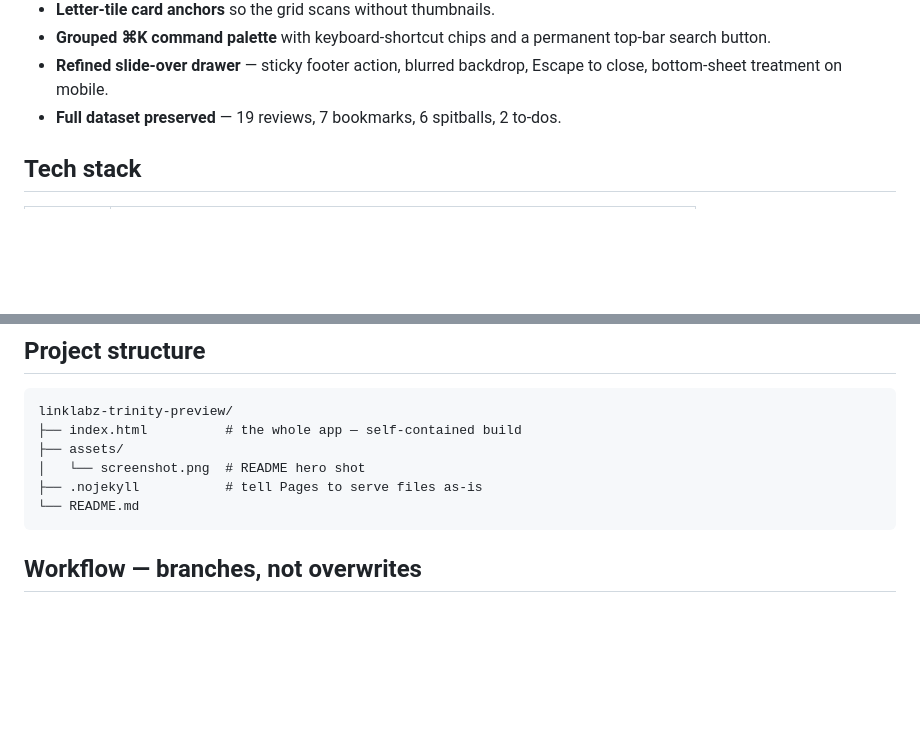
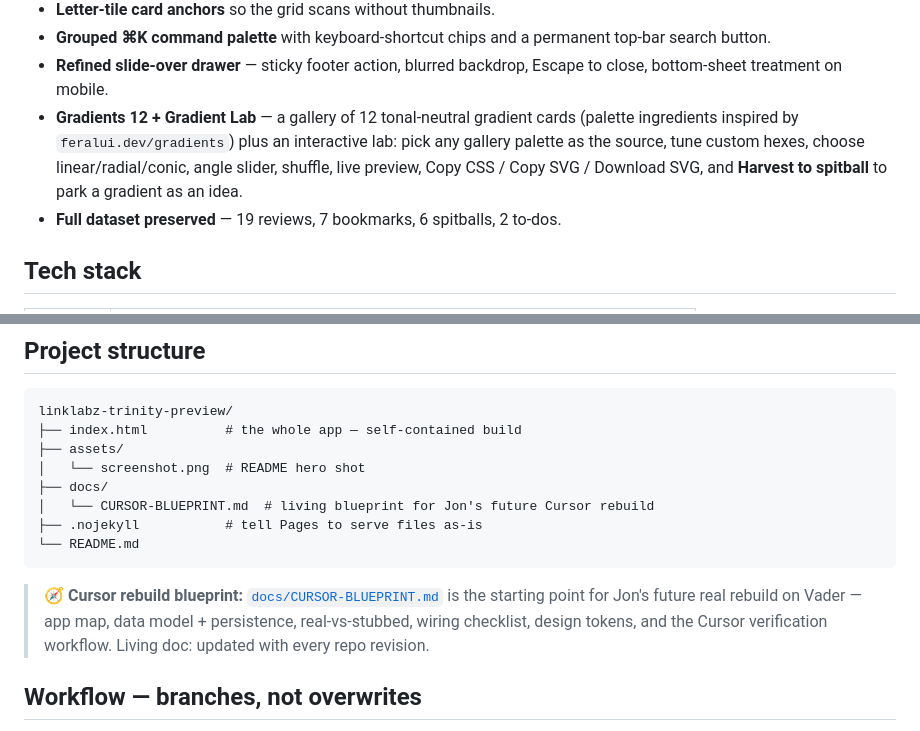
Before and after one commit to jonbeatz/linklabz-trinity-preview, a Markdown page: README.md, 2 parts joined by grey strips. Drawn GitHub-style; blank space fills up the shorter version.

Commit message:
README: link Cursor blueprint doc, add Gradient Lab feature line

````diff
--- a/README.md
+++ b/README.md
@@ -27,6 +27,11 @@
   top-bar search button.
 - **Refined slide-over drawer** — sticky footer action, blurred backdrop,
   Escape to close, bottom-sheet treatment on mobile.
+- **Gradients 12 + Gradient Lab** — a gallery of 12 tonal-neutral gradient cards
+  (palette ingredients inspired by `feralui.dev/gradients`) plus an interactive
+  lab: pick any gallery palette as the source, tune custom hexes, choose
+  linear/radial/conic, angle slider, shuffle, live preview, Copy CSS / Copy SVG /
+  Download SVG, and **Harvest to spitball** to park a gradient as an idea.
 - **Full dataset preserved** — 19 reviews, 7 bookmarks, 6 spitballs, 2 to-dos.
 
 ## Tech stack
@@ -45,9 +50,16 @@ linklabz-trinity-preview/
 ├── index.html          # the whole app — self-contained build
 ├── assets/
 │   └── screenshot.png  # README hero shot
+├── docs/
+│   └── CURSOR-BLUEPRINT.md  # living blueprint for Jon's future Cursor rebuild
 ├── .nojekyll           # tell Pages to serve files as-is
 └── README.md
 ```
+
+> 🧭 **Cursor rebuild blueprint:** [`docs/CURSOR-BLUEPRINT.md`](docs/CURSOR-BLUEPRINT.md)
+> is the starting point for Jon's future real rebuild on Vader — app map, data
+> model + persistence, real-vs-stubbed, wiring checklist, design tokens, and the
+> Cursor verification workflow. Living doc: updated with every repo revision.
 
 ## Workflow — branches, not overwrites
 
````
